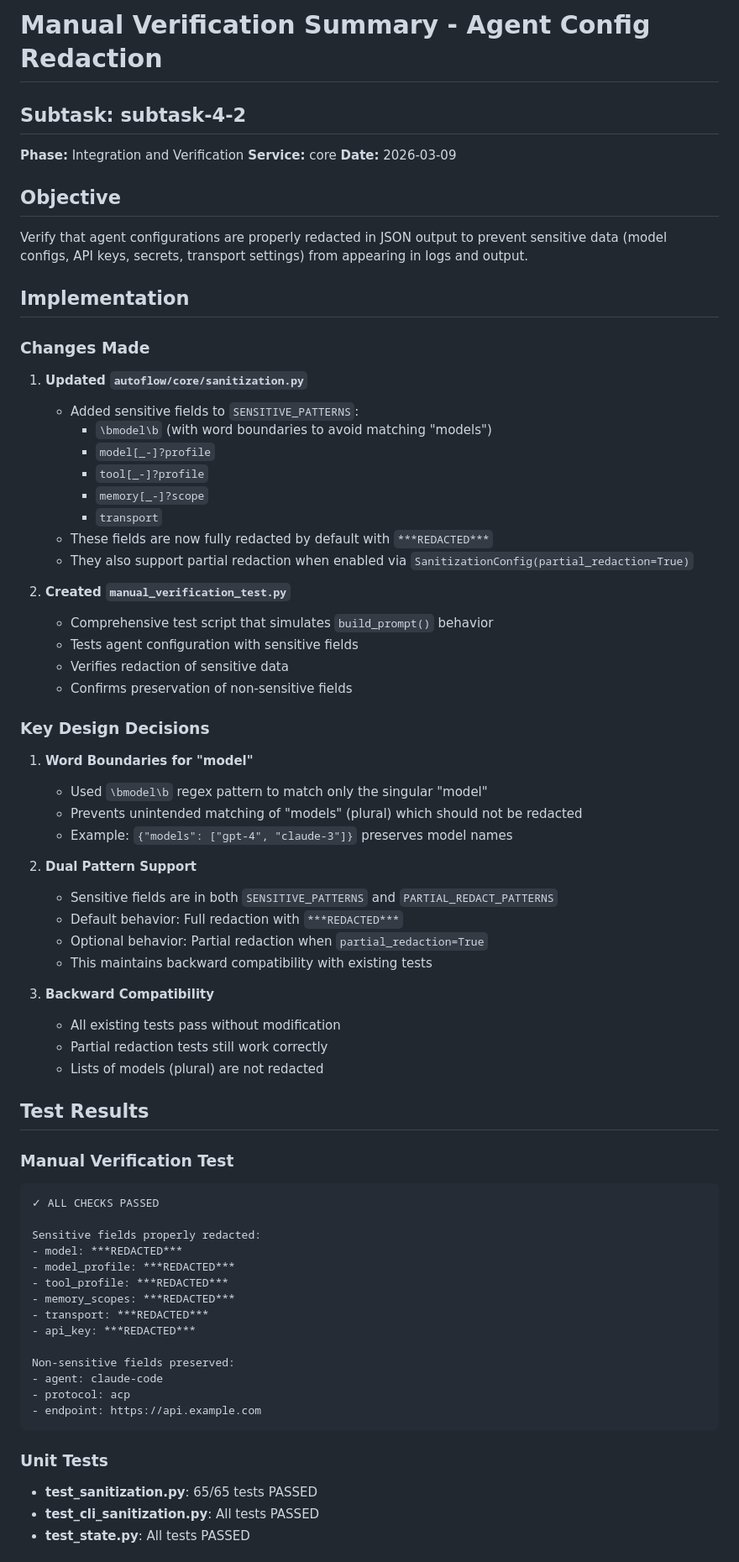
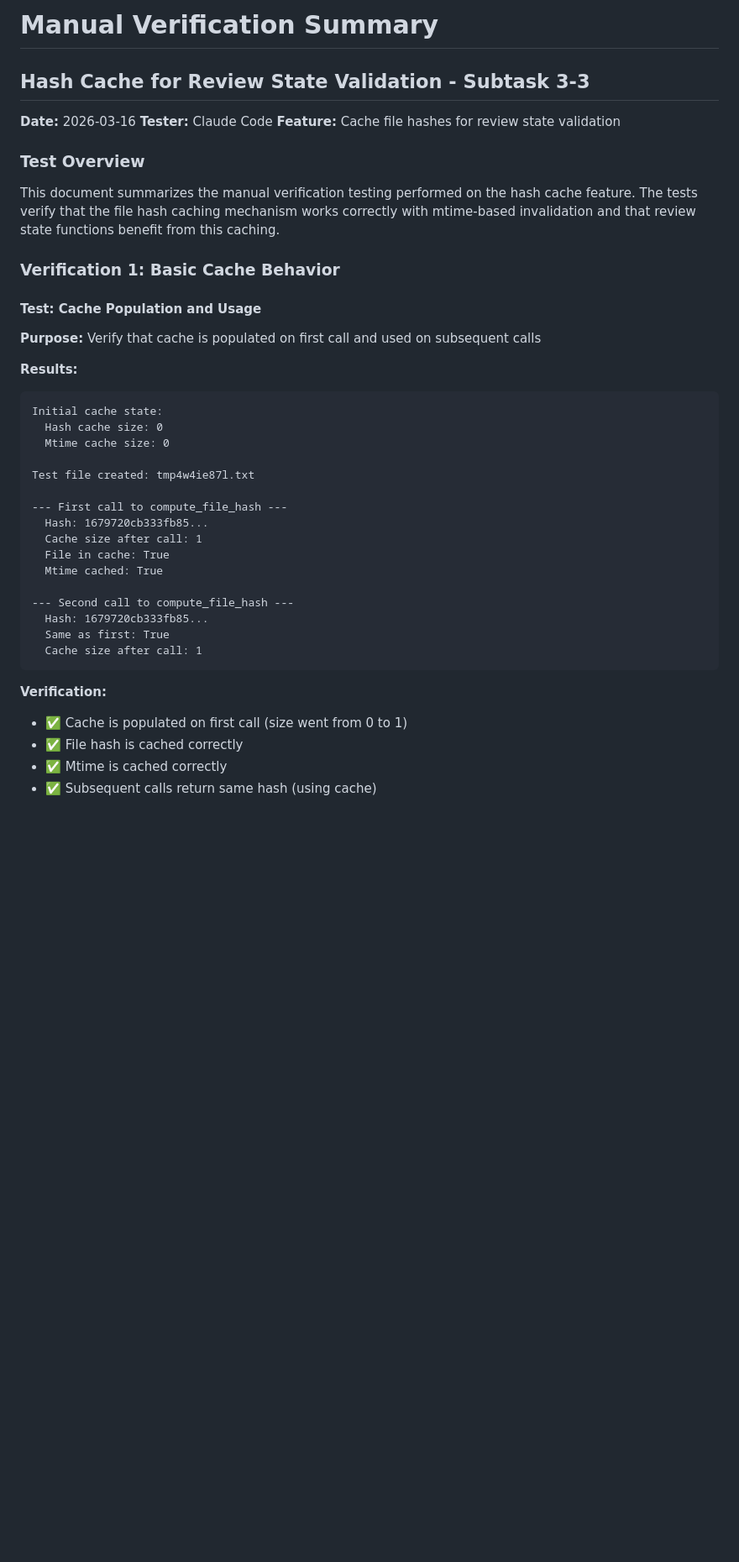
Before and after one commit to sxyseo/autoflow, a Markdown page: MANUAL_VERIFICATION_SUMMARY.md, the part around one of its changes. Shown at 84% size. Rendered like a GitHub page; blank space fills up the shorter version.

````diff
--- a/MANUAL_VERIFICATION_SUMMARY.md
+++ b/MANUAL_VERIFICATION_SUMMARY.md
@@ -1,73 +1,42 @@
-# Manual Verification Summary - Agent Config Redaction
+# Manual Verification Summary
+## Hash Cache for Review State Validation - Subtask 3-3
 
-## Subtask: subtask-4-2
-**Phase:** Integration and Verification
-**Service:** core
-**Date:** 2026-03-09
+**Date:** 2026-03-16
+**Tester:** Claude Code
+**Feature:** Cache file hashes for review state validation
 
-## Objective
-Verify that agent configurations are properly redacted in JSON output to prevent sensitive data (model configs, API keys, secrets, transport settings) from appearing in logs and output.
+### Test Overview
 
-## Implementation
+This document summarizes the manual verification testing performed on the hash cache feature. The tests verify that the file hash caching mechanism works correctly with mtime-based invalidation and that review state functions benefit from this caching.
 
-### Changes Made
+### Verification 1: Basic Cache Behavior
 
-1. **Updated `autoflow/core/sanitization.py`**
-   - Added sensitive fields to `SENSITIVE_PATTERNS`:
-     - `\bmodel\b` (with word boundaries to avoid matching "models")
-     - `model[_-]?profile`
-     - `tool[_-]?profile`
-     - `memory[_-]?scope`
-     - `transport`
-   - These fields are now fully redacted by default with `***REDACTED***`
-   - They also support partial redaction when enabled via `SanitizationConfig(partial_redaction=True)`
+#### Test: Cache Population and Usage
+**Purpose:** Verify that cache is populated on first call and used on subsequent calls
 
-2. **Created `manual_verification_test.py`**
-   - Comprehensive test script that simulates `build_prompt()` behavior
-   - Tests agent configuration with sensitive fields
-   - Verifies redaction of sensitive data
-   - Confirms preservation of non-sensitive fields
+**Results:**
+```
+Initial cache state:
+  Hash cache size: 0
+  Mtime cache size: 0
 
-### Key Design Decisions
+Test file created: tmp4w4ie87l.txt
 
-1. **Word Boundaries for "model"**
-   - Used `\bmodel\b` regex pattern to match only the singular "model"
-   - Prevents unintended matching of "models" (plural) which should not be redacted
-   - Example: `{"models": ["gpt-4", "claude-3"]}` preserves model names
+--- First call to compute_file_hash ---
+  Hash: 1679720cb333fb85...
+  Cache size after call: 1
+  File in cache: True
+  Mtime cached: True
 
-2. **Dual Pattern Support**
-   - Sensitive fields are in both `SENSITIVE_PATTERNS` and `PARTIAL_REDACT_PATTERNS`
-   - Default behavior: Full redaction with `***REDACTED***`
-   - Optional behavior: Partial redaction when `partial_redaction=True`
-   - This maintains backward compatibility with existing tests
-
-3. **Backward Compatibility**
-   - All existing tests pass without modification
-   - Partial redaction tests still work correctly
-   - Lists of models (plural) are not redacted
-
-## Test Results
-
-### Manual Verification Test
-```
-✓ ALL CHECKS PASSED
-
-Sensitive fields properly redacted:
-- model: ***REDACTED***
-- model_profile: ***REDACTED***
-- tool_profile: ***REDACTED***
-- memory_scopes: ***REDACTED***
-- transport: ***REDACTED***
-- api_key: ***REDACTED***
-
-Non-sensitive fields preserved:
-- agent: claude-code
-- protocol: acp
-- endpoint: https://api.example.com
+--- Second call to compute_file_hash ---
+  Hash: 1679720cb333fb85...
+  Same as first: True
+  Cache size after call: 1
 ```
 
-### Unit Tests
-- **test_sanitization.py**: 65/65 tests PASSED
-- **test_cli_sanitization.py**: All tests PASSED
-- **test_state.py**: All tests PASSED
+**Verification:**
+- ✅ Cache is populated on first call (size went from 0 to 1)
+- ✅ File hash is cached correctly
+- ✅ Mtime is cached correctly
+- ✅ Subsequent calls return same hash (using cache)
 
````
Also changed, not shown: other parts of MANUAL_VERIFICATION_SUMMARY.md (+78 -38 lines).
